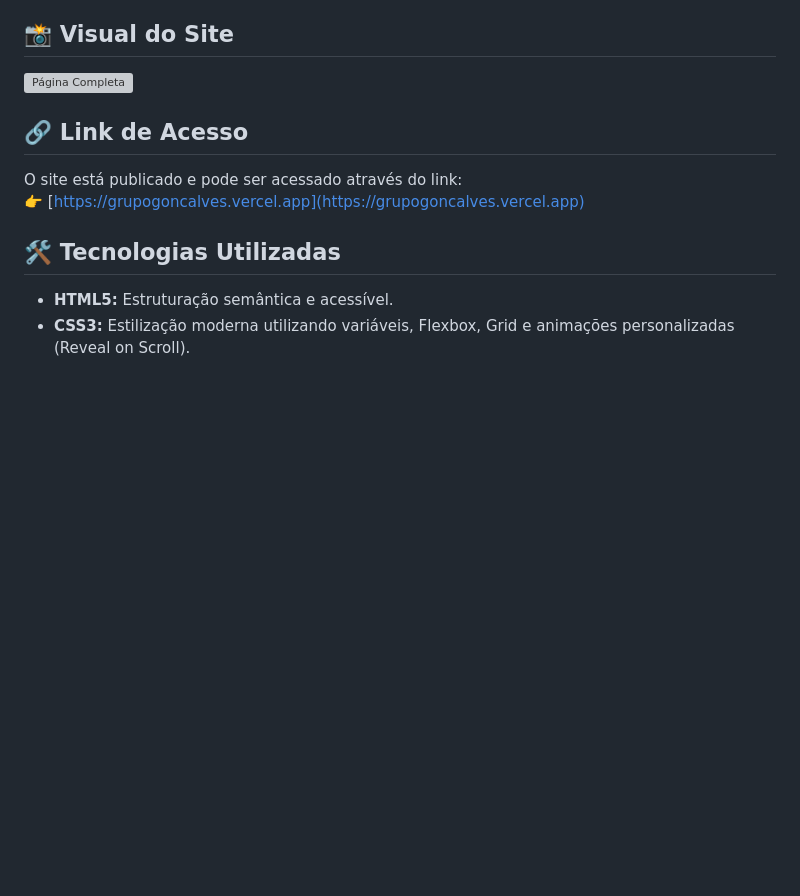
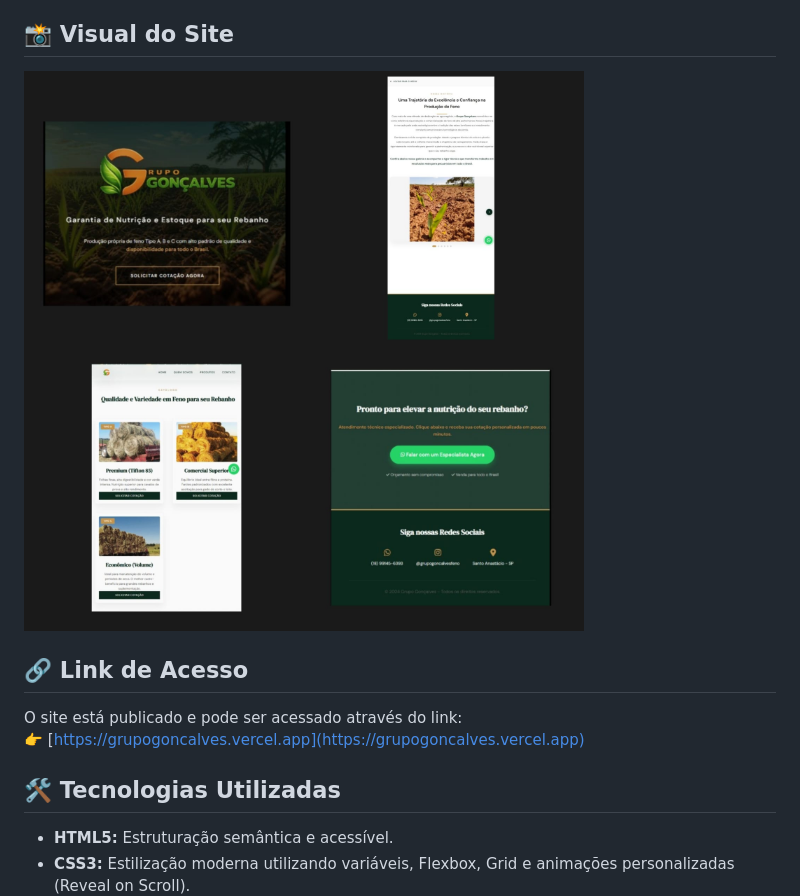
Before and after one commit to atawancazetta/landing-page-grupo-goncalves, a Markdown page: README.md, the part around the change. Rendered like a GitHub page; pictures changed too: assets/ImagemReadme.jpeg (added); blank space fills up the shorter version; grey boxes are pictures that could not be loaded.

Commit message:
chore: atualiza imagem no README e corrige texto no footer

```diff
--- a/README.md
+++ b/README.md
@@ -8,7 +8,7 @@ Este site foi projetado para transmitir a tradição e a tecnologia do Grupo Gon
 
 ## 📸 Visual do Site
 
-![Página Completa](./assets/PaginaCompleta.png)
+![Página Completa](./assets/ImagemReadme.jpeg)
 
 ## 🔗 Link de Acesso
 
```
Also changed, not shown: 2 other files.
